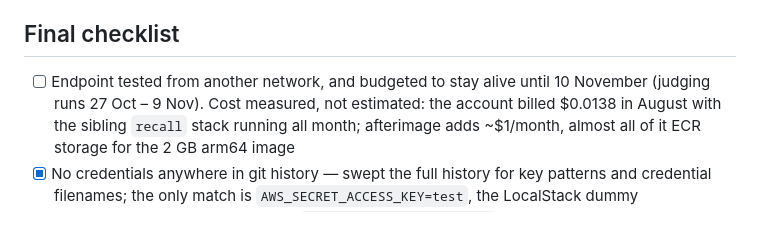
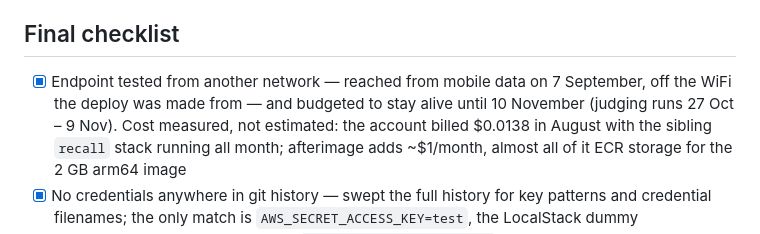
Before and after one commit to gmassello/afterimage, a Markdown page: docs/SUBMISSION.md, the part around the change. GitHub-like rendering.

Commit message:
Tick the endpoint-from-another-network check

```diff
--- a/docs/SUBMISSION.md
+++ b/docs/SUBMISSION.md
@@ -95,7 +95,8 @@ each one is compared against, is the policy's business.
 
 ## Final checklist
 
-- [ ] Endpoint tested from another network, and budgeted to stay alive until 10 November (judging runs 27 Oct – 9 Nov).
+- [x] Endpoint tested from another network — reached from mobile data on 7 September, off the WiFi the deploy was made
+      from — and budgeted to stay alive until 10 November (judging runs 27 Oct – 9 Nov).
       Cost measured, not estimated: the account billed $0.0138 in August with the sibling `recall` stack running all month;
       afterimage adds ~$1/month, almost all of it ECR storage for the 2 GB arm64 image
 - [x] No credentials anywhere in git history — swept the full history for key patterns and credential filenames; the only match is `AWS_SECRET_ACCESS_KEY=test`, the LocalStack dummy
```
